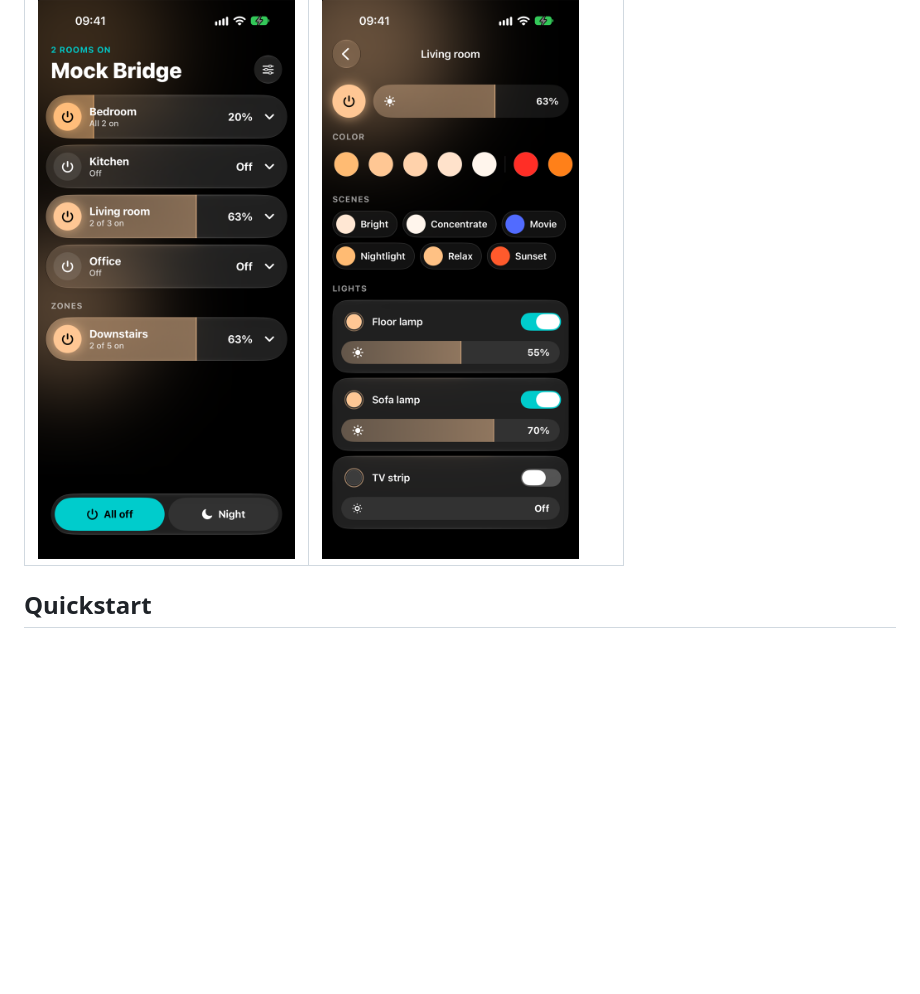
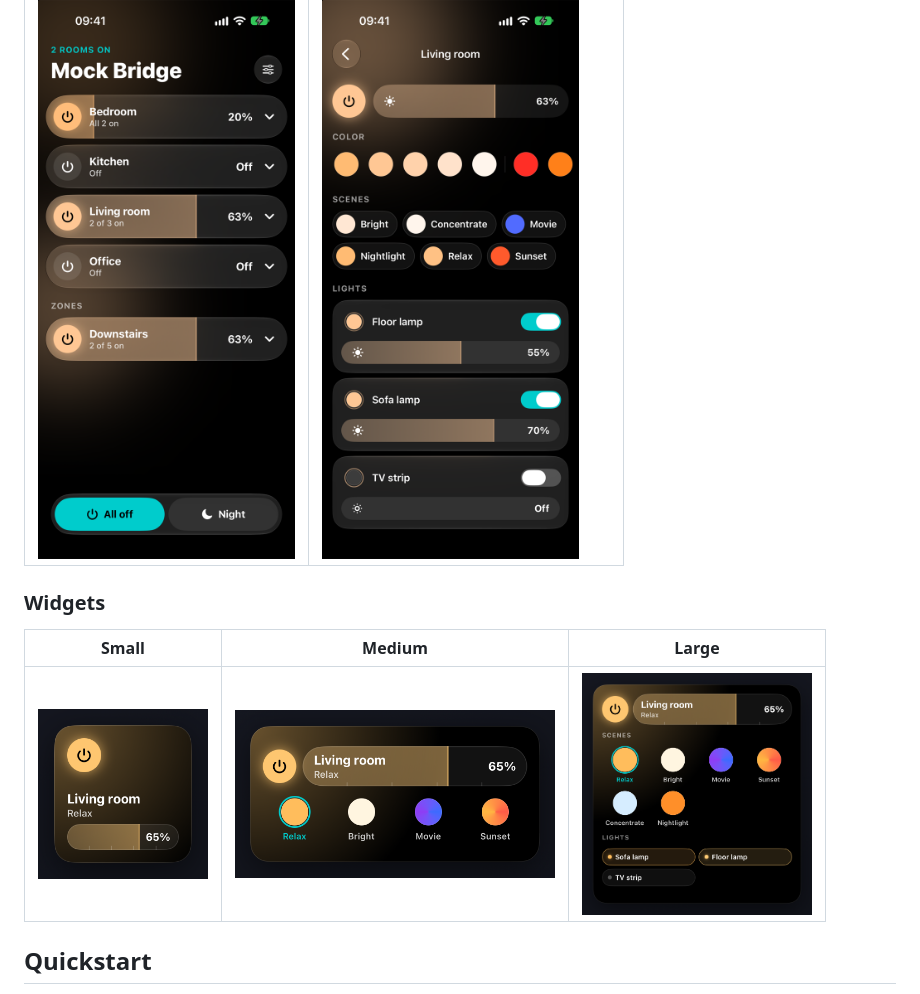
Before and after one commit to RobinVivant/glim, a Markdown page: README.md, the part around the change. Drawn GitHub-style; pictures changed too: assets/screenshot-widget-large.png (added), assets/screenshot-widget-medium.png (added), assets/screenshot-widget-small.png (added); blank space fills up the shorter version.

Commit message:
docs(readme): add multi-format widget screenshots

```diff
--- a/README.md
+++ b/README.md
@@ -9,6 +9,12 @@ Glim is an open-source, local-only Philips Hue controller for iPhone that speaks
 | Home Screen (Rooms & Zones) | Room Detail (Scenes, Color & Lights) |
 |---|---|
 | <img src="assets/screenshot-home.png" alt="Glim home screen showing Hue rooms and brightness sliders" width="280"> | <img src="assets/screenshot-room.png" alt="Glim room detail view showing color dots, scenes, and individual light sliders" width="280"> |
+
+### Widgets
+
+| Small | Medium | Large |
+|---|---|---|
+| <img src="assets/screenshot-widget-small.png" alt="Glim Small Home Screen widget showing Living room power button, active Relax scene, and brightness bar" width="170"> | <img src="assets/screenshot-widget-medium.png" alt="Glim Medium Home Screen widget showing Living room brightness bar and four scene swatches" width="320"> | <img src="assets/screenshot-widget-large.png" alt="Glim Large Home Screen widget showing Living room brightness bar, six scenes, and individual light toggles" width="230"> |
 
 ## Quickstart
 
```
